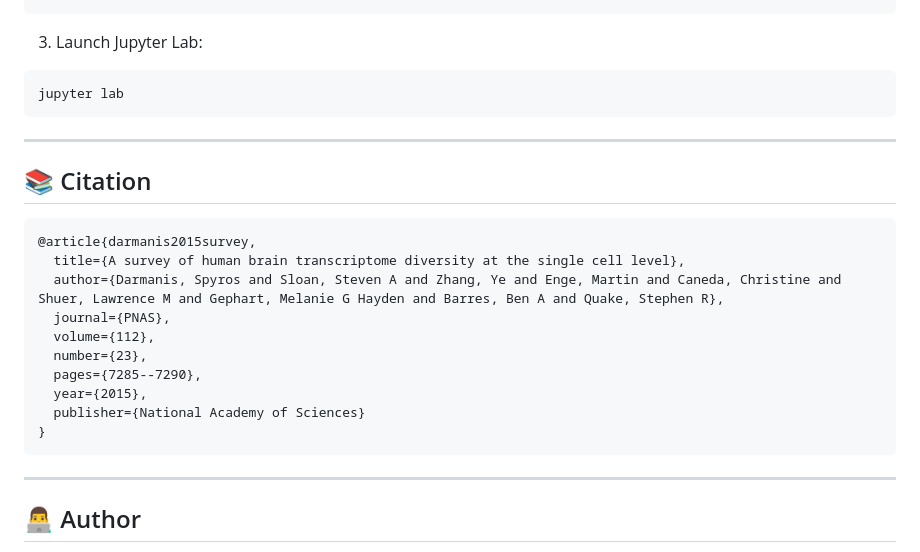
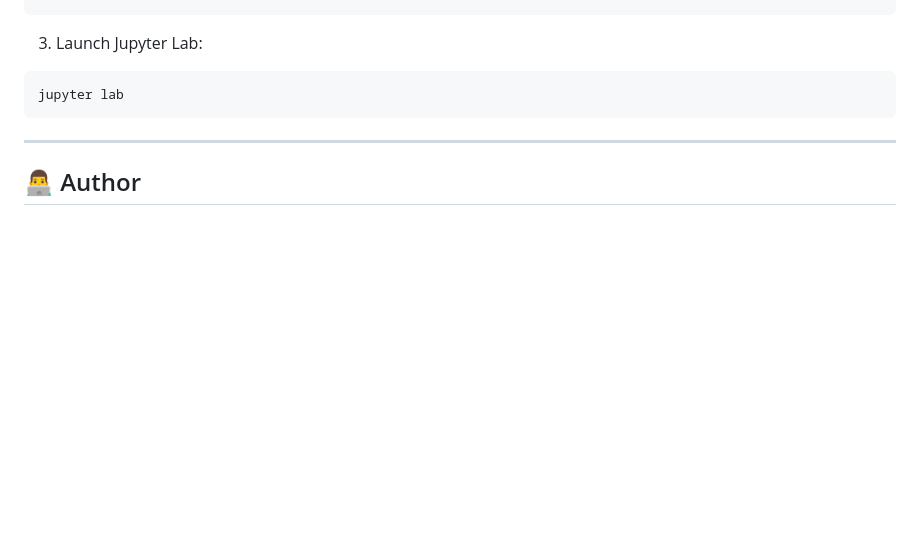
Before and after one commit to Dheeraj-607/RNA-seq-Reanalysis, a Markdown page: README.md, the part around the change. Drawn GitHub-style; blank space fills up the shorter version.

````diff
--- a/README.md
+++ b/README.md
@@ -131,23 +131,6 @@ jupyter lab
 
 ---
 
-## 📚 Citation
-
-```bibtex
-@article{darmanis2015survey,
-  title={A survey of human brain transcriptome diversity at the single cell level},
-  author={Darmanis, Spyros and Sloan, Steven A and Zhang, Ye and Enge, Martin and Caneda, Christine and Shuer, Lawrence M and Gephart, Melanie G Hayden and Barres, Ben A and Quake, Stephen R},
-  journal={PNAS},
-  volume={112},
-  number={23},
-  pages={7285--7290},
-  year={2015},
-  publisher={National Academy of Sciences}
-}
-```
-
----
-
 ## 👨‍💻 Author
 **Dheeraj**
 📧 *MSc Bioinformatics Candidate*
````
